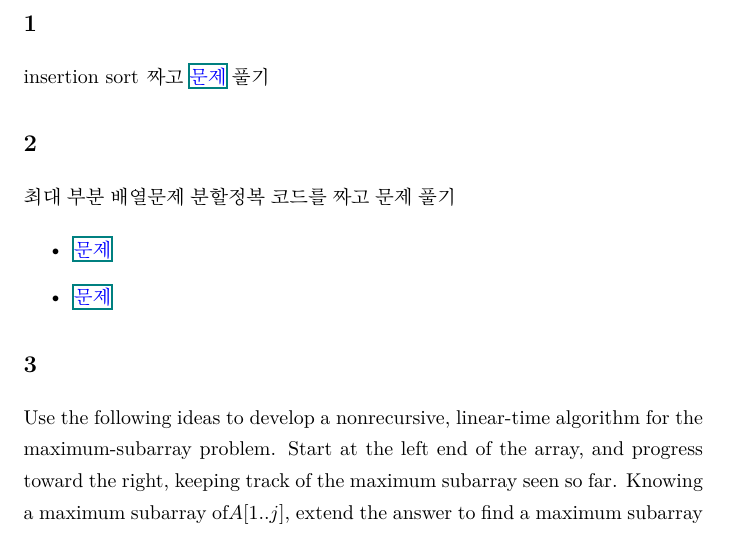
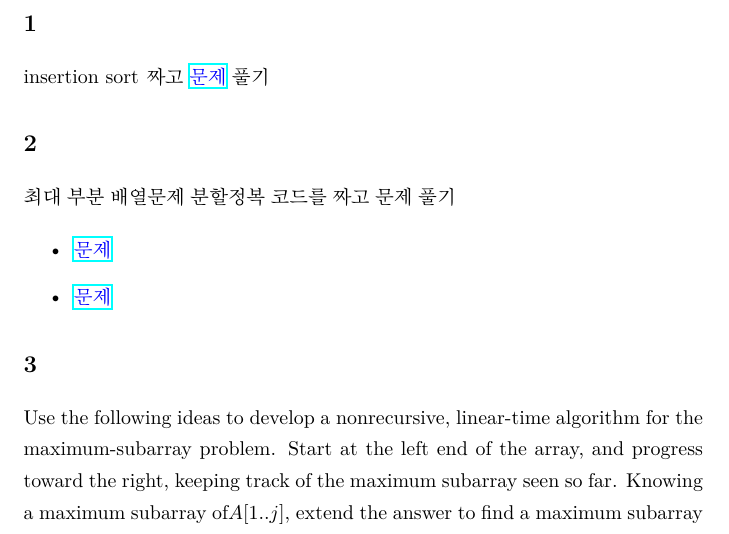
Before and after one commit to EeeUnS/algstudy, a LaTeX problem sheet (week2/homework2.tex): part of the page, cut so that both start at the same text. Compiled offline with XeLaTeX.

Commit message:
update link

```diff
--- a/week2/homework2.tex
+++ b/week2/homework2.tex
@@ -6,7 +6,7 @@
 \begin{document}
    \section{}
 
-   insertion sort 짜고 \href{https.//www.acmicpc.net/problem/2750}{\textcolor{blue}{문제}} 풀기
+   insertion sort 짜고 \href{https://www.acmicpc.net/problem/2750}{\textcolor{blue}{문제}} 풀기
 
 
    \section{}
@@ -14,9 +14,9 @@
    최대 부분 배열문제 분할정복 코드를 짜고 문제 풀기
 
    \begin{itemize}
-      \item \href{https.//www.acmicpc.net/problem/1912}{\textcolor{blue}{문제}}
+      \item \href{https://www.acmicpc.net/problem/1912}{\textcolor{blue}{문제}}
 
-      \item \href{https.//www.acmicpc.net/problem/10211}{\textcolor{blue}{문제}}
+      \item \href{https://www.acmicpc.net/problem/10211}{\textcolor{blue}{문제}}
    \end{itemize}
 
 
```
Also changed, not shown: week2/homework2.pdf.
